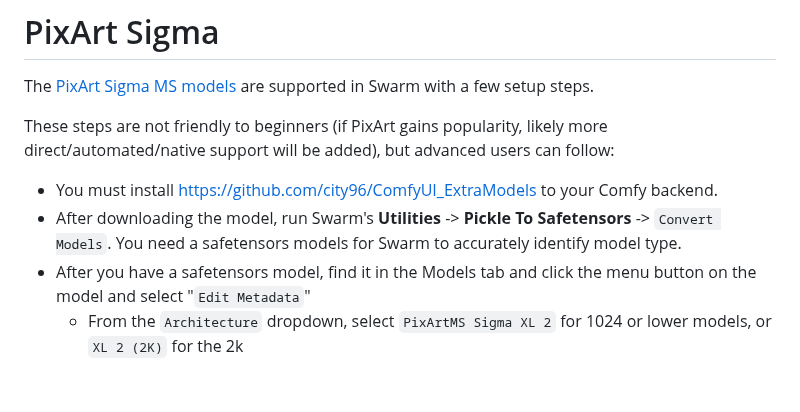
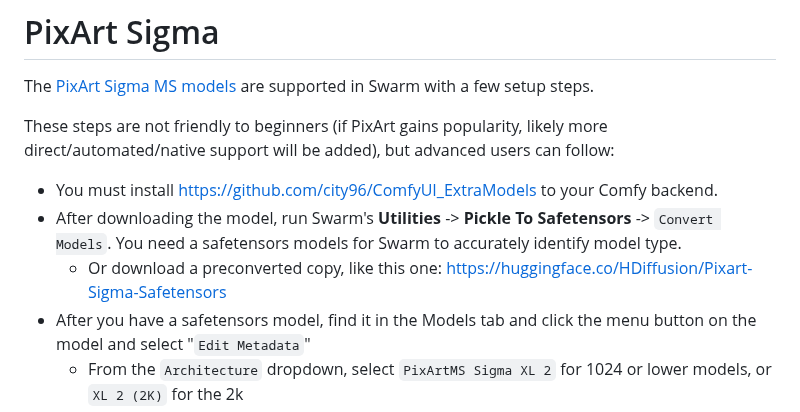
Before and after one commit to xxstarfruitxx/backpacking, a Markdown page: docs/Model Support.md, the part around the change. GitHub-like rendering; blank space fills up the shorter version.

Commit message:
add link to pixart preconverted model

```diff
--- a/docs/Model Support.md
+++ b/docs/Model Support.md
@@ -80,6 +80,7 @@ These steps are not friendly to beginners (if PixArt gains popularity, likely mo
 
 - You must install https://github.com/city96/ComfyUI_ExtraModels to your Comfy backend.
 - After downloading the model, run Swarm's **Utilities** -> **Pickle To Safetensors** -> `Convert Models`. You need a safetensors models for Swarm to accurately identify model type.
+    - Or download a preconverted copy, like this one: https://huggingface.co/HDiffusion/Pixart-Sigma-Safetensors
 - After you have a safetensors model, find it in the Models tab and click the menu button on the model and select "`Edit Metadata`"
     - From the `Architecture` dropdown, select `PixArtMS Sigma XL 2` for 1024 or lower models, or `XL 2 (2K)` for the 2k
     - In the `Standard Resolution` box, enter `1024x1024` for 1024 or `512x512` for the 512, or `2048x2048` for the 2k
```
